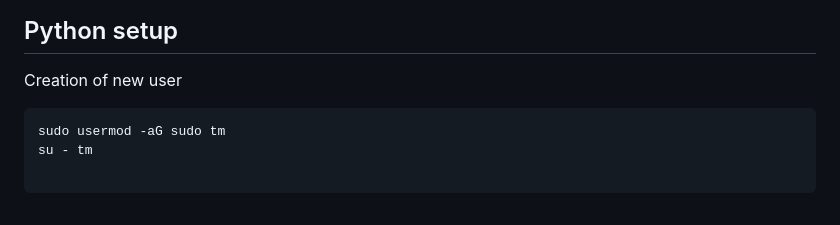
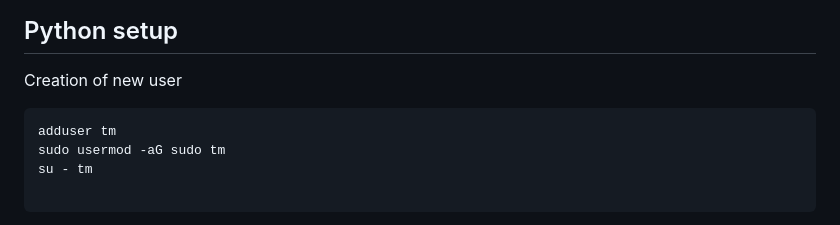
Before and after one commit to eg-informatique/events-api, a Markdown page: README.md, the part around the change. GitHub-like rendering.

````diff
--- a/README.md
+++ b/README.md
@@ -133,6 +133,7 @@ GRANT insert, update, select, delete ON ALL tables IN schema public TO admin;
 Creation of new user
 
 ```
+adduser tm
 sudo usermod -aG sudo tm
 su - tm
 
````
